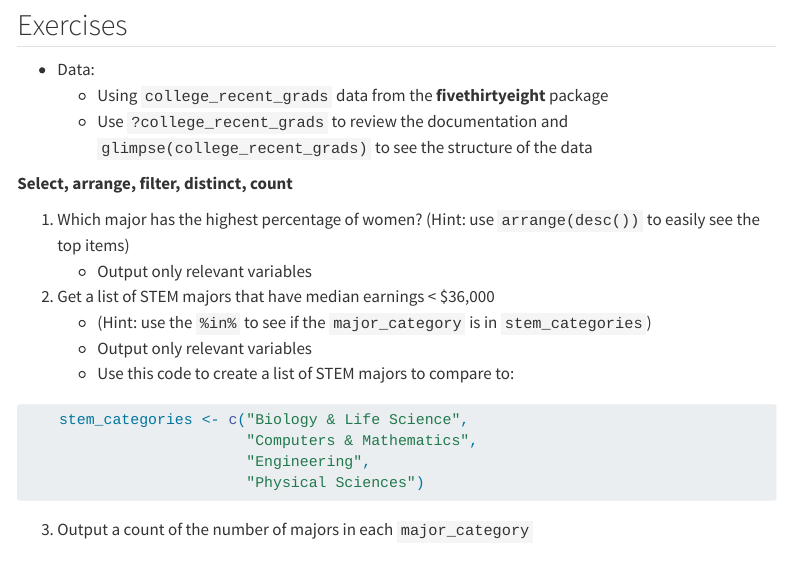
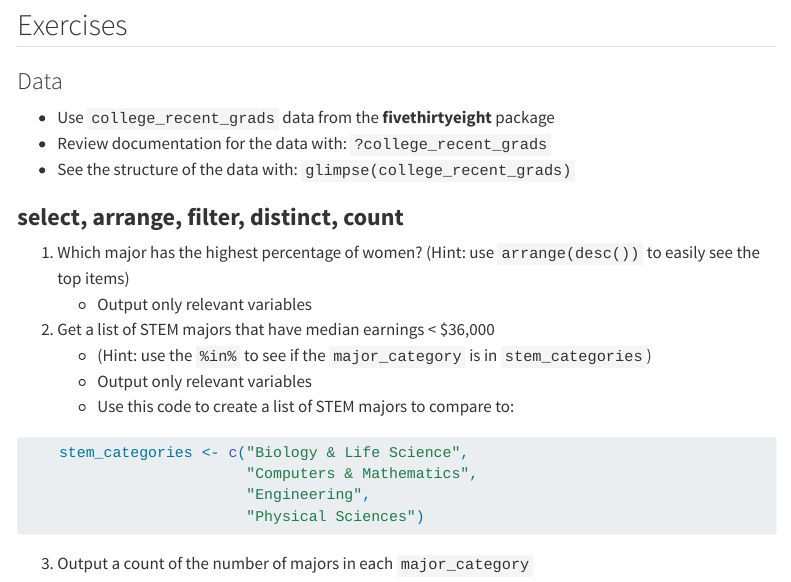
Before and after one commit to rpowell-fmg/daro-training-site, a Quarto document (04_SingleDataset/index.qmd): the page in a window 1100 px wide, from 640 px down. Rendered offline with R 4.5, knitr and Pandoc in place of Quarto, with nearby package versions; menus at the side of the page are left out.

Commit message:
fix exercise format for single dataset page

````diff
--- a/04_SingleDataset/index.qmd
+++ b/04_SingleDataset/index.qmd
@@ -12,11 +12,12 @@ format: html
 ```
 ## Exercises
 
-- Data:
-    - Using `college_recent_grads` data from the **fivethirtyeight** package
-    - Use `?college_recent_grads` to review the documentation and `glimpse(college_recent_grads)` to see the structure of the data
+### Data
+- Use `college_recent_grads` data from the **fivethirtyeight** package
+- Review documentation for the data with: `?college_recent_grads`
+- See the structure of the data with: `glimpse(college_recent_grads)`
 
-**Select, arrange, filter, distinct, count**
+### **select, arrange, filter, distinct, count**
 
 1. Which major has the highest percentage of women? (Hint: use `arrange(desc())` to easily see the top items)
     - Output only relevant variables
````
Also changed, not shown: docs/search.json, 04_SingleDataset/index.qmd (2 more changed lines), 2 other files.
